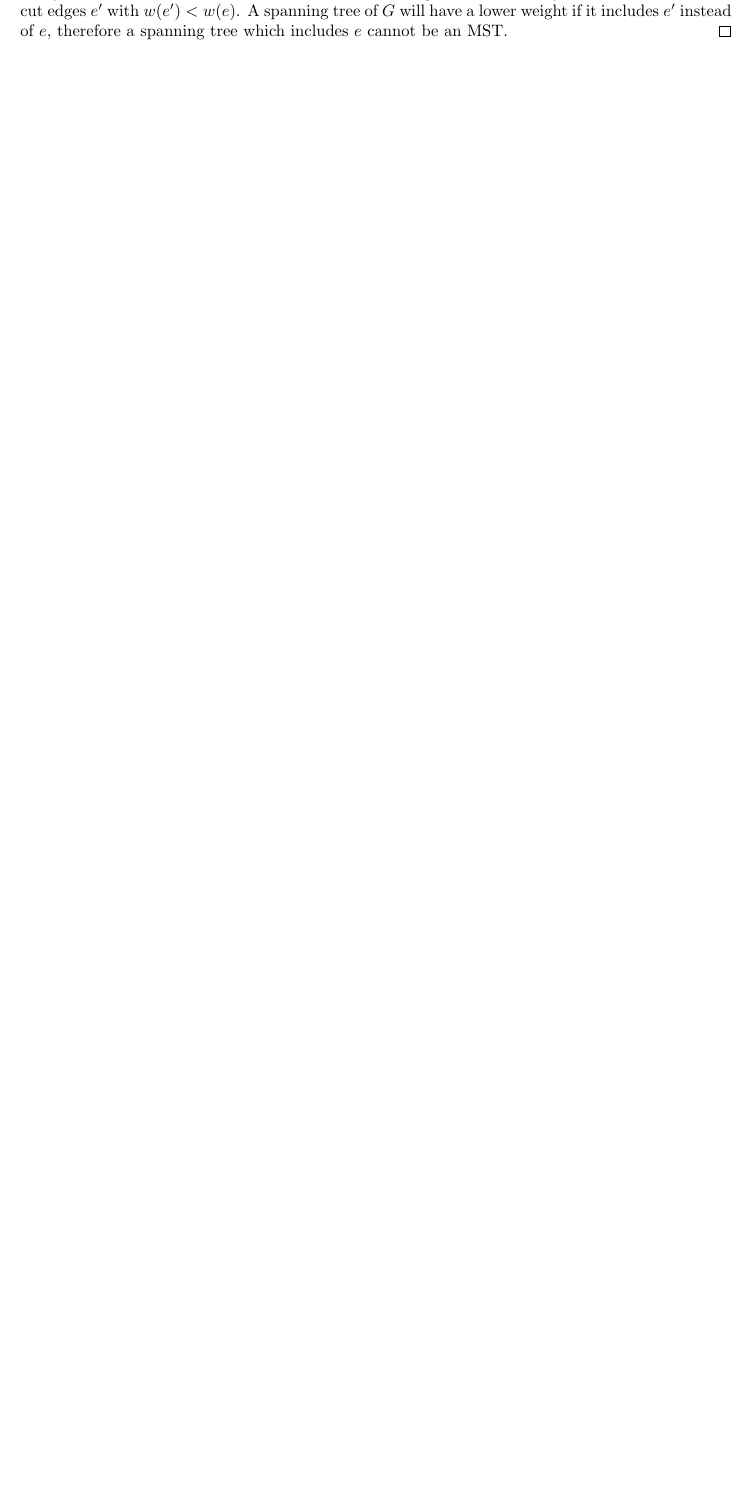
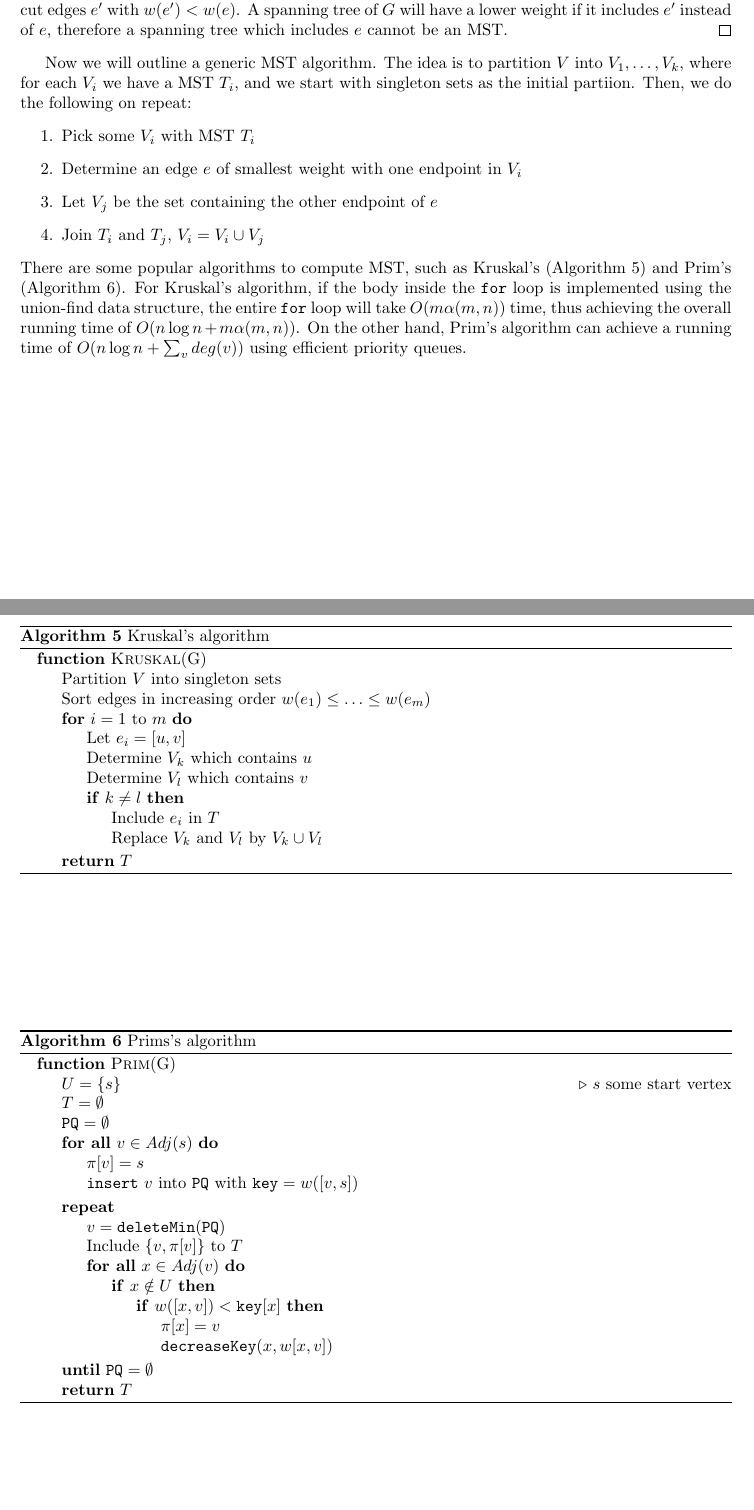
Before and after one commit to archbung/algorithm-notes, a LaTeX document (notes.tex, which reads chapters/graph.tex): part of page 5 of 5 before the commit and two parts of pages 5 and 6 of 6 after it, the two joined at a grey line, cut so that both start at the same text, the shorter picture padded with empty space. Compiled offline with pdfLaTeX.

Commit message:
Add Kruskal's and Prim's algorithm

```diff
--- a/chapters/graph.tex
+++ b/chapters/graph.tex
@@ -271,7 +271,71 @@ the entire vertices of $G$ and has minimum total weight.
   of $e$, therefore a spanning tree which includes $e$ cannot be an MST.
 \end{proof}
 
+Now we will outline a generic MST algorithm.  The idea is to partition $V$ into
+$V_1,\ldots,V_k$, where for each $V_i$ we have a MST $T_i$, and we start with
+singleton sets as the initial partiion.  Then, we do the following on repeat:
+\begin{enumerate}
+  \item Pick some $V_i$ with MST $T_i$
+	\item Determine an edge $e$ of smallest weight with one endpoint in $V_i$
+	\item Let $V_j$ be the set containing the other endpoint of $e$
+	\item Join $T_i$ and $T_j$, $V_i=V_i\cup V_j$
+\end{enumerate}
+There are some popular algorithms to compute MST, such as Kruskal's
+(Algorithm~\ref{graph:kruskal}) and Prim's (Algorithm~\ref{graph:prim}).  For
+Kruskal's algorithm, if the body inside the \texttt{for} loop is implemented
+using the union-find data structure, the entire \texttt{for} loop will take
+$O(m\alpha(m,n))$ time, thus achieving the overall running time of $O(n\log
+n+m\alpha(m,n))$.  On the other hand, Prim's algorithm can achieve a running
+time of $O(n\log n+\sum_v deg(v))$ using efficient priority queues.
 
+\begin{algorithm}
+  \caption{Kruskal's algorithm}\label{graph:kruskal}
+  \begin{algorithmic}
+    \Function{Kruskal}{G}
+    \State Partition $V$ into singleton sets
+    \State Sort edges in increasing order $w(e_1)\leq\ldots\leq w(e_m)$
+      \For{$i=1$ to $m$}
+        \State Let $e_i=[u,v]$
+        \State Determine $V_k$ which contains $u$
+        \State Determine $V_l$ which contains $v$
+        \If{$k\neq l$}
+          \State Include $e_i$ in $T$
+          \State Replace $V_k$ and $V_l$ by $V_k\cup V_l$
+        \EndIf
+      \EndFor
+      \State
+      \Return $T$
+    \EndFunction
+  \end{algorithmic}
+\end{algorithm}
+
+\begin{algorithm}
+  \caption{Prims's algorithm}\label{graph:prim}
+  \begin{algorithmic}
+    \Function{Prim}{G}
+      \State $U=\{s\}$\Comment{$s$ some start vertex}
+      \State $T=\emptyset$
+      \State $\texttt{PQ}=\emptyset$
+      \ForAll{$v\in Adj(s)$}
+        \State $\pi[v]=s$
+        \State \texttt{insert} $v$ into \texttt{PQ} with $\texttt{key}=w([v,s])$
+      \EndFor
+      \Repeat
+        \State $v=\texttt{deleteMin}(\texttt{PQ})$
+        \State Include $\{v,\pi[v]\}$ to $T$
+        \ForAll{$x\in Adj(v)$}
+          \If{$x\notin U$}
+            \If{$w([x,v])<\texttt{key}[x]$}
+              \State $\pi[x]=v$
+              \State $\texttt{decreaseKey}(x,w[x,v])$
+            \EndIf
+          \EndIf
+        \EndFor
+      \Until{$\texttt{PQ}=\emptyset$}
+      \State\Return $T$
+    \EndFunction
+  \end{algorithmic}
+\end{algorithm}
 % This is the start of the flow algorithms
 %\subsection{Flow Problem}
 %Given a directed graph $G=(V, E)$, we can construct a flow network by defining
```
